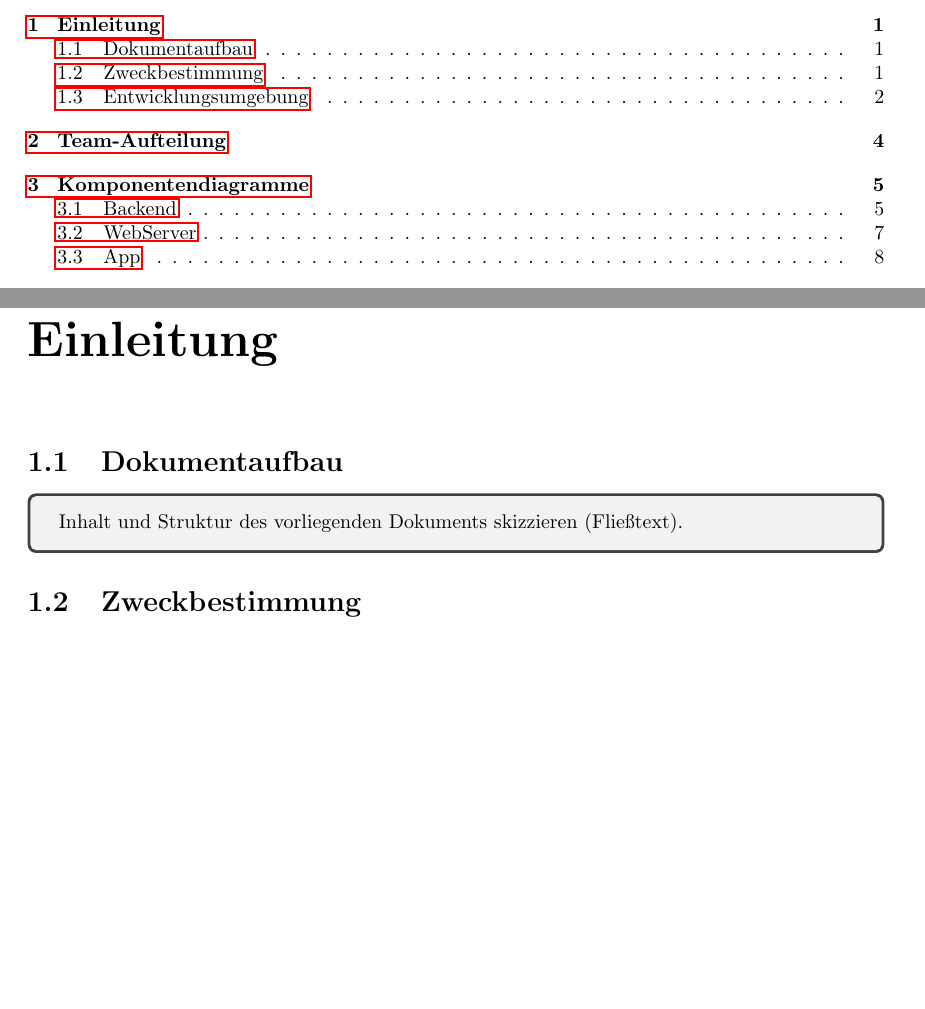
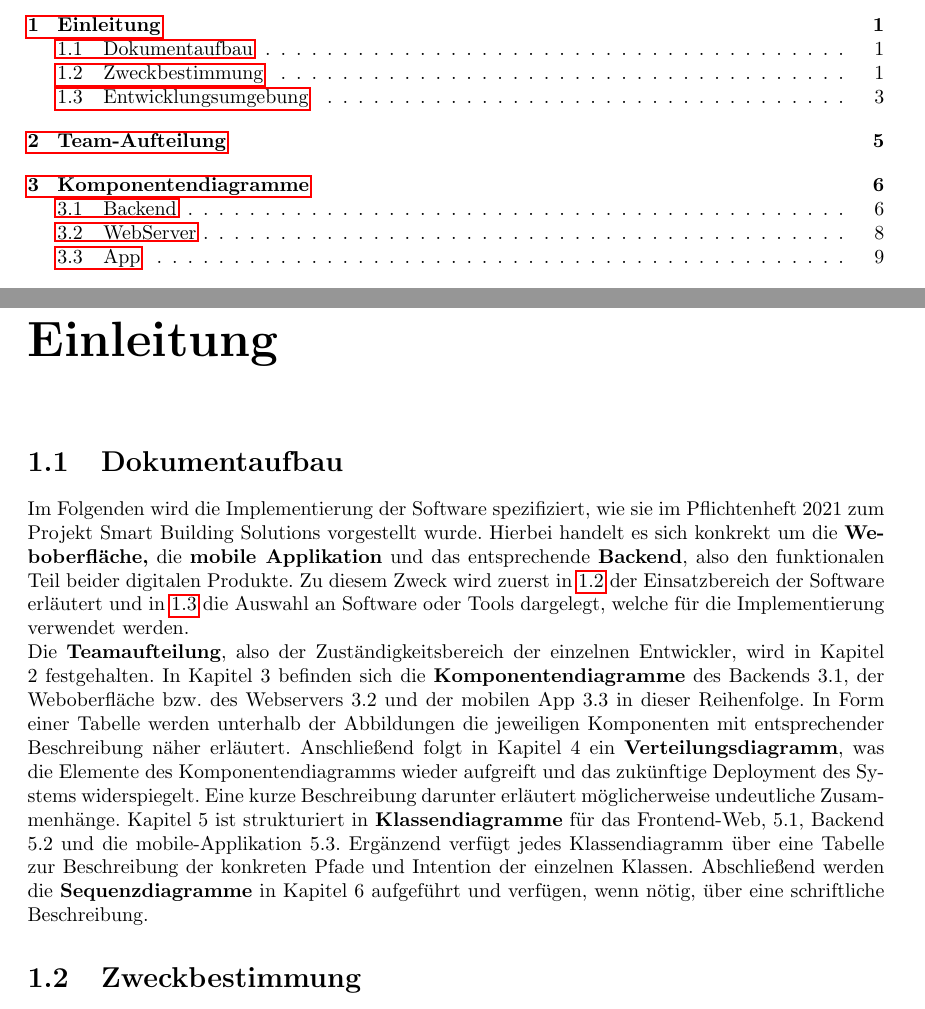
Before and after one commit to atakan-kara99/SmartBuildingSolutions, a LaTeX document (Entwurfsdoku/entwurfsdoku.tex, which reads Entwurfsdoku/kapitel/einleitung.tex): two parts of pages 4 and 5 of 19 before the commit and two parts of pages 4 and 5 of 20 after it, joined at a grey line, cut so that both start at the same text, the shorter picture padded with empty space. Compiled offline with pdfLaTeX.

Commit message:
Upload chapter 1 section 1.1

```diff
--- a/Entwurfsdoku/kapitel/einleitung.tex
+++ b/Entwurfsdoku/kapitel/einleitung.tex
@@ -1,7 +1,15 @@
 \section{Dokumentaufbau}\label{sec:dokumentaufbau}
-\begin{tcolorbox}
-    Inhalt und Struktur des vorliegenden Dokuments skizzieren (Fließtext).
-\end{tcolorbox}
+Im Folgenden wird die Implementierung der Software spezifiziert,  wie sie im Pflichtenheft 2021 zum Projekt Smart Building Solutions vorgestellt wurde.  Hierbei handelt es sich konkrekt um die \textbf{Weboberfl\"ache,}  die \textbf{mobile Applikation} und das entsprechende \textbf{Backend},  also den funktionalen Teil beider digitalen Produkte.
+Zu diesem Zweck wird zuerst in \ref{sec:zweckbestimmung} der Einsatzbereich der Software erl\"autert und in  {\ref{sec:entwicklungsumgebung} die Auswahl an Software oder Tools dargelegt,  welche f\"ur die Implementierung verwendet werden. \\
+Die \textbf{Teamaufteilung},  also der Zust\"andigkeitsbereich der einzelnen Entwickler,  wird in Kapitel 2 festgehalten.
+In Kapitel 3 befinden sich die \textbf{Komponentendiagramme} des Backends 3.1,  der Weboberfl\"ache bzw.  des Webservers 3.2 und der mobilen App 3.3 in dieser Reihenfolge.  In Form einer Tabelle werden unterhalb der Abbildungen die jeweiligen Komponenten mit entsprechender Beschreibung n\"aher erl\"autert.
+Anschlie{\ss}end folgt in Kapitel 4 ein \textbf{Verteilungsdiagramm},  was die Elemente des Komponentendiagramms wieder aufgreift und das zuk\"unftige Deployment des Systems widerspiegelt.  Eine kurze Beschreibung darunter erl\"autert m\"oglicherweise undeutliche Zusammenh\"ange.
+Kapitel 5 ist strukturiert in \textbf{Klassendiagramme} f\"ur das Frontend-Web,  5.1,  Backend 5.2  und die mobile-Applikation 5.3.
+Erg\"anzend verf\"ugt jedes Klassendiagramm \"uber eine Tabelle zur Beschreibung der konkreten Pfade und Intention der einzelnen Klassen.
+Abschlie{\ss}end werden die \textbf{Sequenzdiagramme} in Kapitel 6 aufgef\"uhrt und verf\"ugen, wenn n\"otig, \"uber eine schriftliche Beschreibung.
+
+
+
 
 \section{Zweckbestimmung}\label{sec:zweckbestimmung}
 \textbf{Smart Building Solutions} hat als Ziel die entwickelte Software f\"ur Auftragnehmer und Auftraggeber im Baugewerbe zur Verf\"ugung zu stellen.  Die Software verwendet die vom Unternehmen bereitgestellten Vertrags- und Projektdaten,  um den Status einzelner Projektbestandteile geeignet und den Anforderungen des Nutzers entsprechend in Form von Diagrammen und Statusbalken zu visualisieren. \\
```
Also changed, not shown: Entwurfsdoku/entwurfsdoku.tex (+1 -1 lines).
